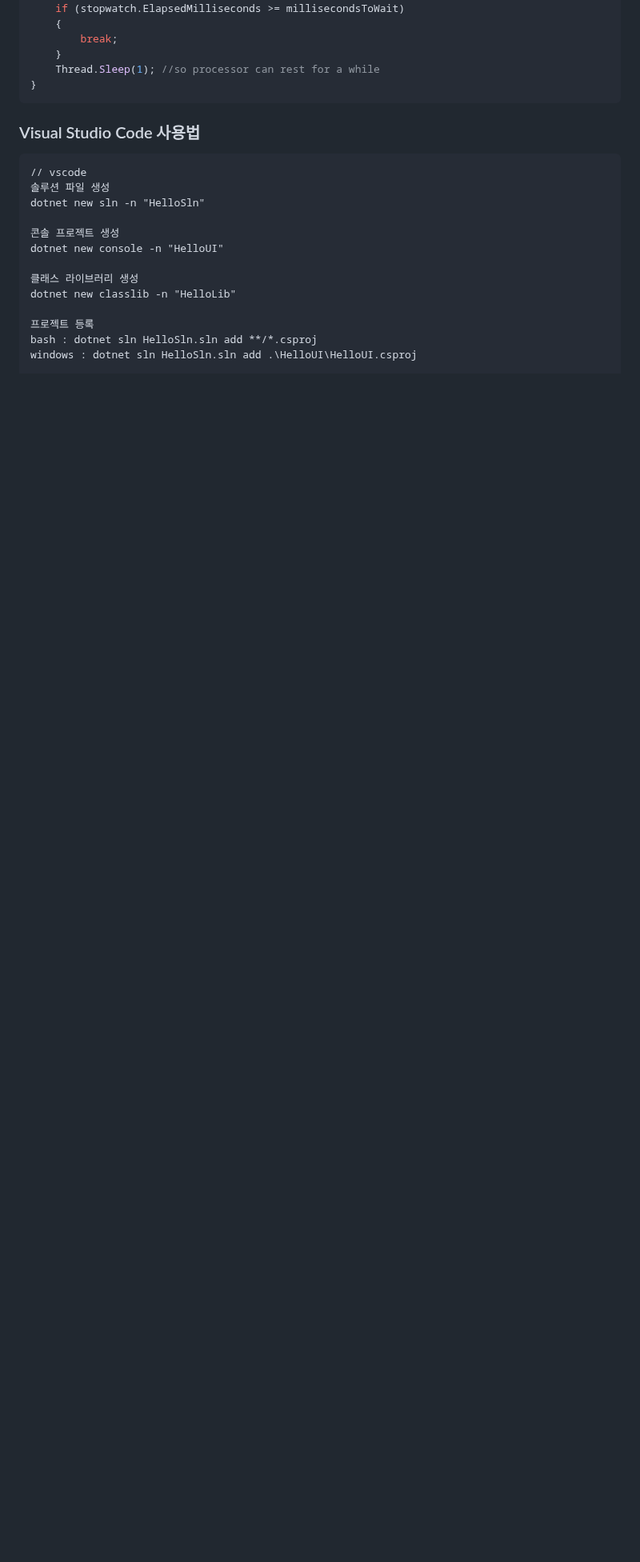
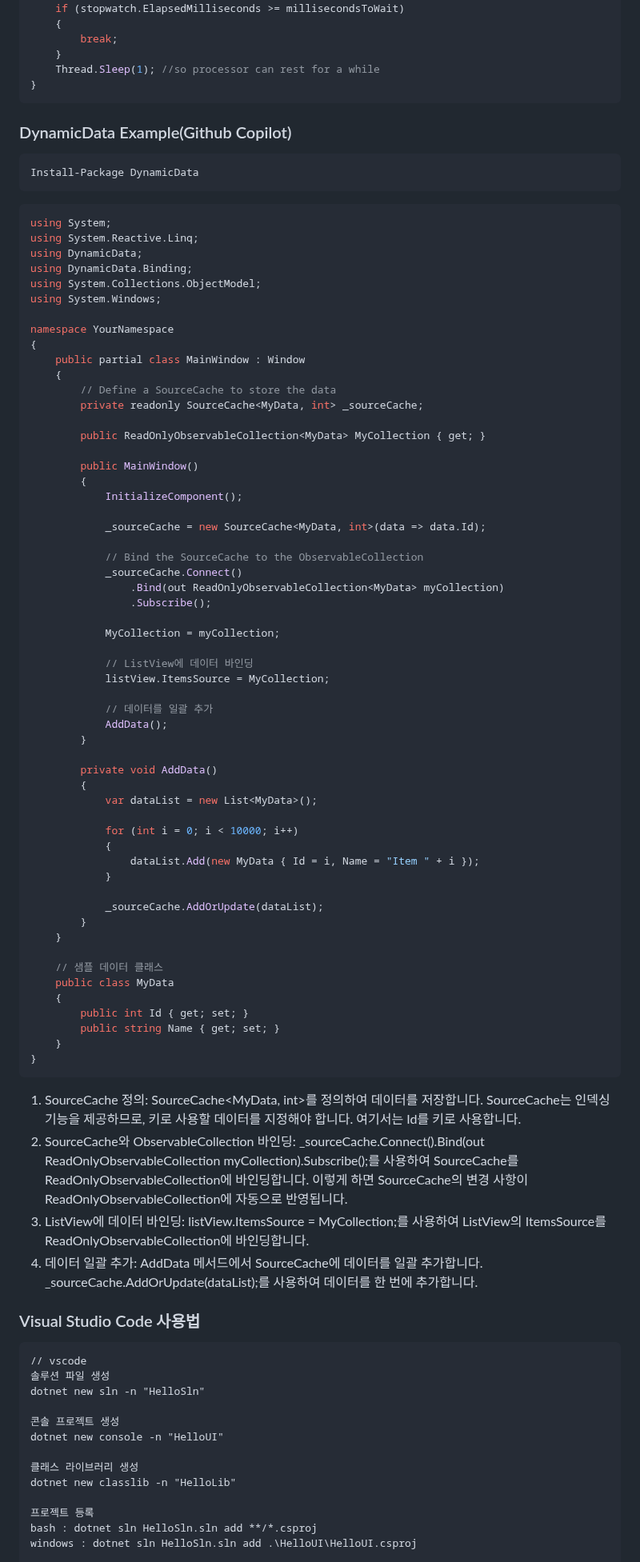
Before and after one commit to DebugJO/HelloWorldSample, a Markdown page: CSharp/README.md, the part around the change. Shown at 80% size. GitHub-like rendering; blank space fills up the shorter version.

````diff
--- a/CSharp/README.md
+++ b/CSharp/README.md
@@ -71,6 +71,75 @@ while (true)
 }
 ```
 
+### DynamicData Example(Github Copilot)
+
+```sh
+Install-Package DynamicData
+```
+
+```cs
+using System;
+using System.Reactive.Linq;
+using DynamicData;
+using DynamicData.Binding;
+using System.Collections.ObjectModel;
+using System.Windows;
+
+namespace YourNamespace
+{
+    public partial class MainWindow : Window
+    {
+        // Define a SourceCache to store the data
+        private readonly SourceCache<MyData, int> _sourceCache;
+
+        public ReadOnlyObservableCollection<MyData> MyCollection { get; }
+
+        public MainWindow()
+        {
+            InitializeComponent();
+
+            _sourceCache = new SourceCache<MyData, int>(data => data.Id);
+
+            // Bind the SourceCache to the ObservableCollection
+            _sourceCache.Connect()
+                .Bind(out ReadOnlyObservableCollection<MyData> myCollection)
+                .Subscribe();
+
+            MyCollection = myCollection;
+
+            // ListView에 데이터 바인딩
+            listView.ItemsSource = MyCollection;
+
+            // 데이터를 일괄 추가
+            AddData();
+        }
+
+        private void AddData()
+        {
+            var dataList = new List<MyData>();
+
+            for (int i = 0; i < 10000; i++)
+            {
+                dataList.Add(new MyData { Id = i, Name = "Item " + i });
+            }
+
+            _sourceCache.AddOrUpdate(dataList);
+        }
+    }
+
+    // 샘플 데이터 클래스
+    public class MyData
+    {
+        public int Id { get; set; }
+        public string Name { get; set; }
+    }
+}
+```
+
+1. SourceCache 정의: SourceCache<MyData, int>를 정의하여 데이터를 저장합니다. SourceCache는 인덱싱 기능을 제공하므로, 키로 사용할 데이터를 지정해야 합니다. 여기서는 Id를 키로 사용합니다.
+2. SourceCache와 ObservableCollection 바인딩: _sourceCache.Connect().Bind(out ReadOnlyObservableCollection<MyData> myCollection).Subscribe();를 사용하여 SourceCache를 ReadOnlyObservableCollection에 바인딩합니다. 이렇게 하면 SourceCache의 변경 사항이 ReadOnlyObservableCollection에 자동으로 반영됩니다.
+3. ListView에 데이터 바인딩: listView.ItemsSource = MyCollection;를 사용하여 ListView의 ItemsSource를 ReadOnlyObservableCollection에 바인딩합니다.
+4. 데이터 일괄 추가: AddData 메서드에서 SourceCache에 데이터를 일괄 추가합니다. _sourceCache.AddOrUpdate(dataList);를 사용하여 데이터를 한 번에 추가합니다.
 
 ### Visual Studio Code 사용법
 ```
````
